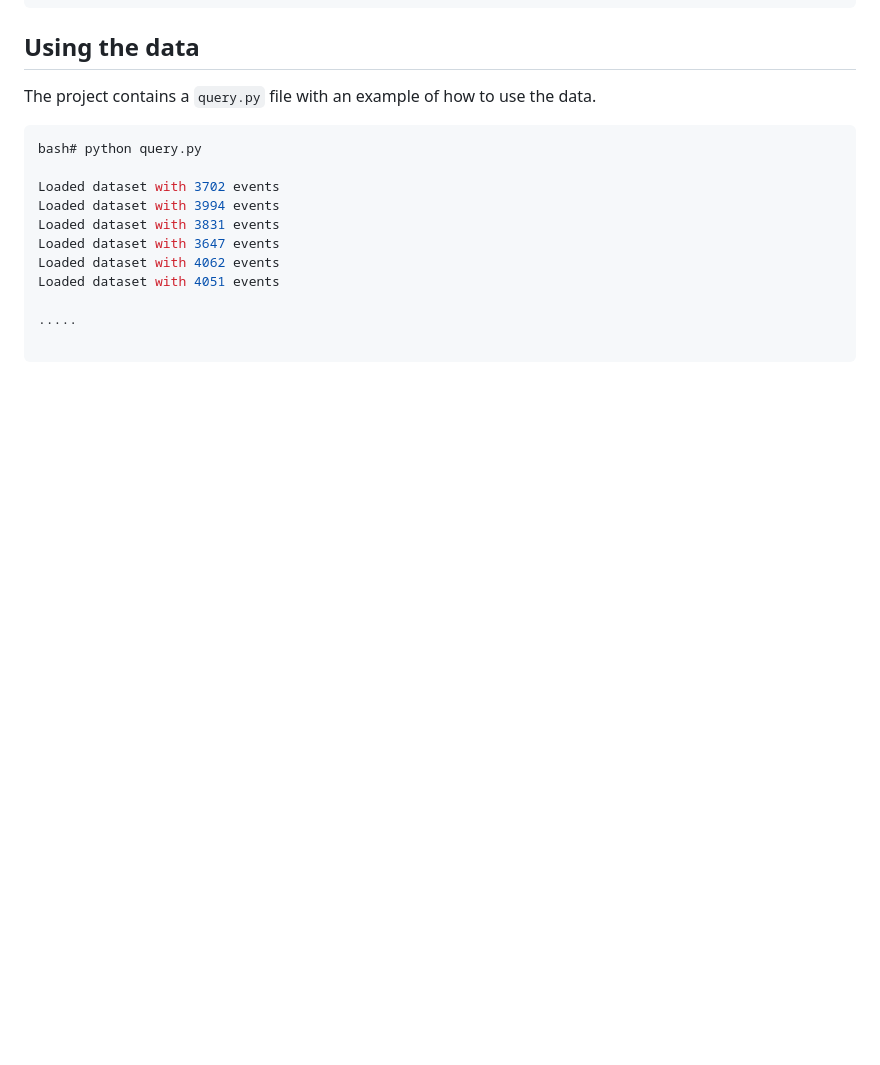
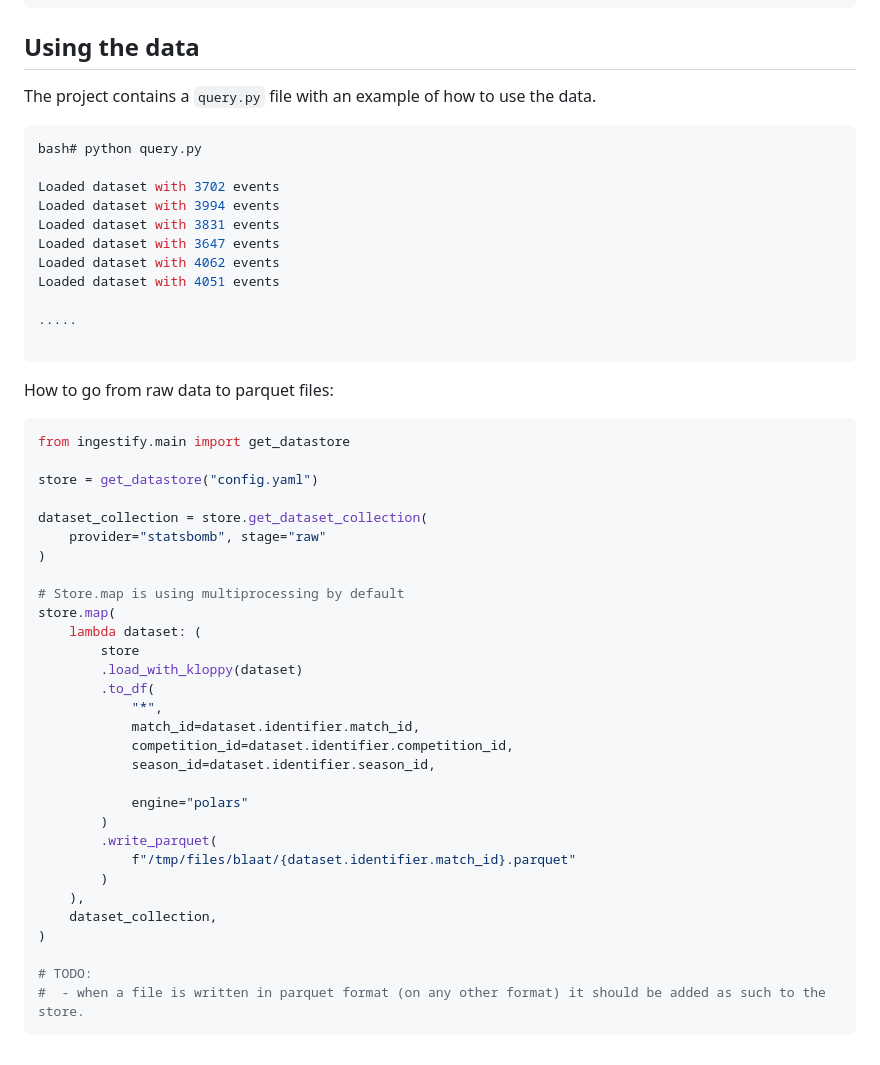
Before and after one commit to PySport/ingestify, a Markdown page: README.md, the part around the change. Rendered like a GitHub page; blank space fills up the shorter version.

Commit message:
Add minor example

````diff
--- a/README.md
+++ b/README.md
@@ -165,3 +165,39 @@ Loaded dataset with 4051 events
 .....
 
 ```
+
+
+How to go from raw data to parquet files:
+
+```python
+from ingestify.main import get_datastore
+
+store = get_datastore("config.yaml")
+
+dataset_collection = store.get_dataset_collection(
+    provider="statsbomb", stage="raw"
+)
+
+# Store.map is using multiprocessing by default
+store.map(
+    lambda dataset: (
+        store
+        .load_with_kloppy(dataset)
+        .to_df(
+            "*",
+            match_id=dataset.identifier.match_id,
+            competition_id=dataset.identifier.competition_id,
+            season_id=dataset.identifier.season_id,
+
+            engine="polars"
+        )
+        .write_parquet(
+            f"/tmp/files/blaat/{dataset.identifier.match_id}.parquet"
+        )
+    ),
+    dataset_collection,
+)
+
+# TODO:
+#  - when a file is written in parquet format (on any other format) it should be added as such to the store.
+```
````
